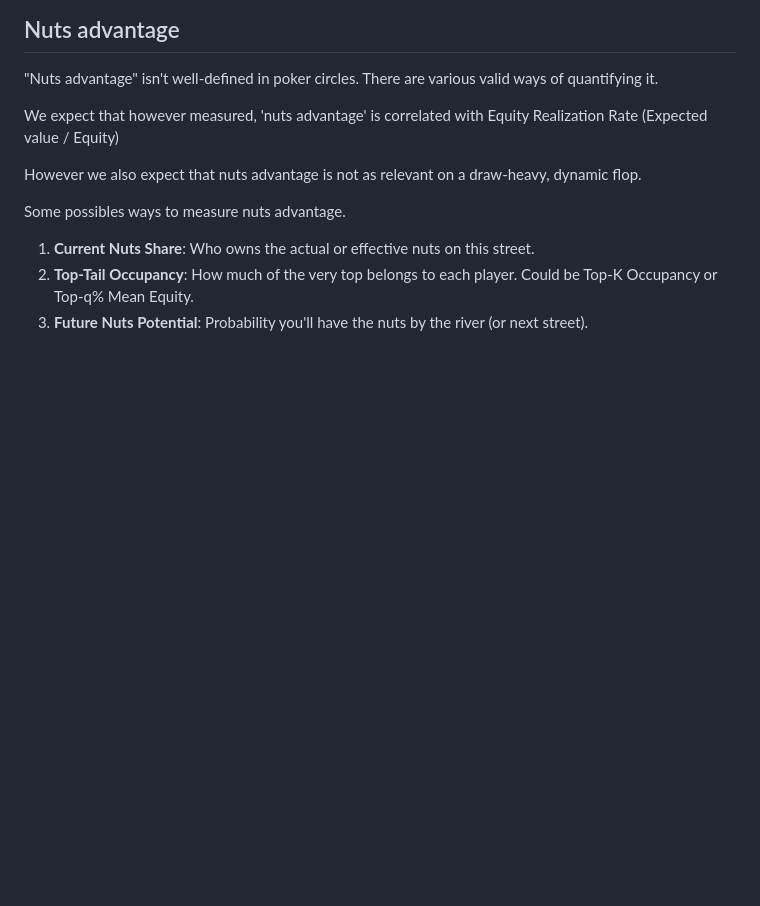
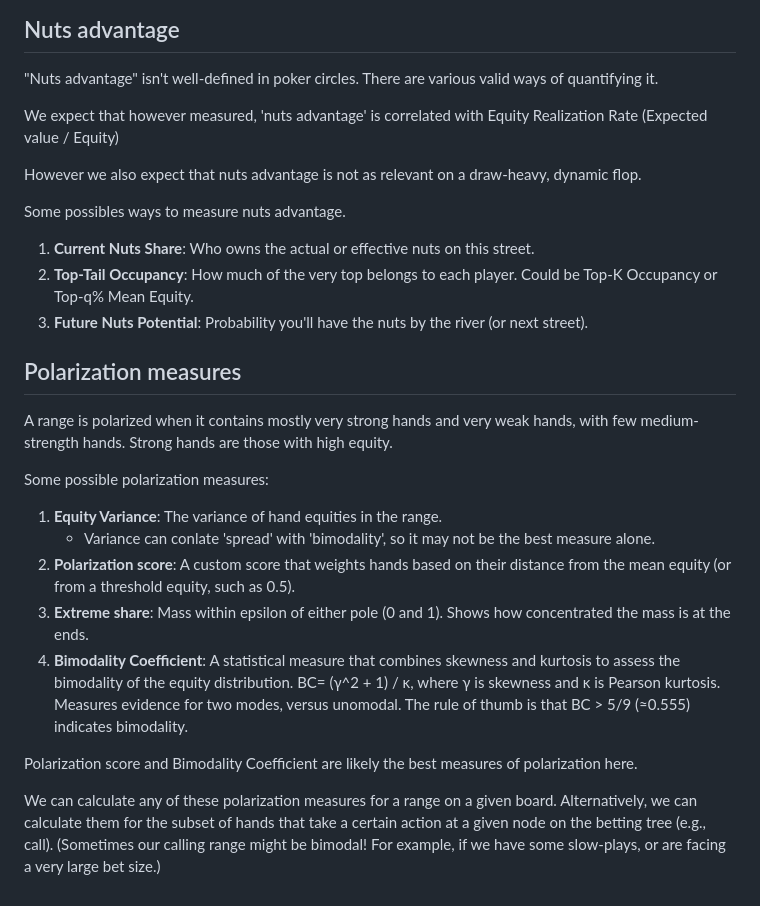
Before and after one commit to cshancock/163-srp-utg-vs-bb-flat, a Markdown page: ideas.md, the part around one of its changes. GitHub-like rendering; blank space fills up the shorter version.

```diff
--- a/ideas.md
+++ b/ideas.md
@@ -84,3 +82,17 @@ Some possibles ways to measure nuts advantage.
 1. **Current Nuts Share**: Who owns the actual or effective nuts on this street.
 2. **Top-Tail Occupancy**: How much of the very top belongs to each player. Could be Top-K Occupancy or Top-q% Mean Equity.
 3. **Future Nuts Potential**: Probability you'll have the nuts by the river (or next street).
+
+## Polarization measures
+A range is polarized when it contains mostly very strong hands and very weak hands, with few medium-strength hands. Strong hands are those with high equity.
+
+Some possible polarization measures:
+1. **Equity Variance**: The variance of hand equities in the range.
+	- Variance can conlate 'spread' with 'bimodality', so it may not be the best measure alone.
+2. **Polarization score**: A custom score that weights hands based on their distance from the mean equity (or from a threshold equity, such as 0.5).
+3. **Extreme share**: Mass within epsilon of either pole (0 and 1). Shows how concentrated the mass is at the ends.
+4. **Bimodality Coefficient**: A statistical measure that combines skewness and kurtosis to assess the bimodality of the equity distribution. BC= (γ^2 + 1) / κ, where γ is skewness and κ is Pearson kurtosis. Measures evidence for two modes, versus unomodal. The rule of thumb is that BC > 5/9 (≈0.555) indicates bimodality.
+
+Polarization score and Bimodality Coefficient are likely the best measures of polarization here.
+
+We can calculate any of these polarization measures for a range on a given board. Alternatively, we can calculate them for the subset of hands that take a certain action at a given node on the betting tree (e.g., call). (Sometimes our calling range might be bimodal! For example, if we have some slow-plays, or are facing a very large bet size.)
```
Also changed, not shown: other parts of ideas.md (+8 -10 lines).
